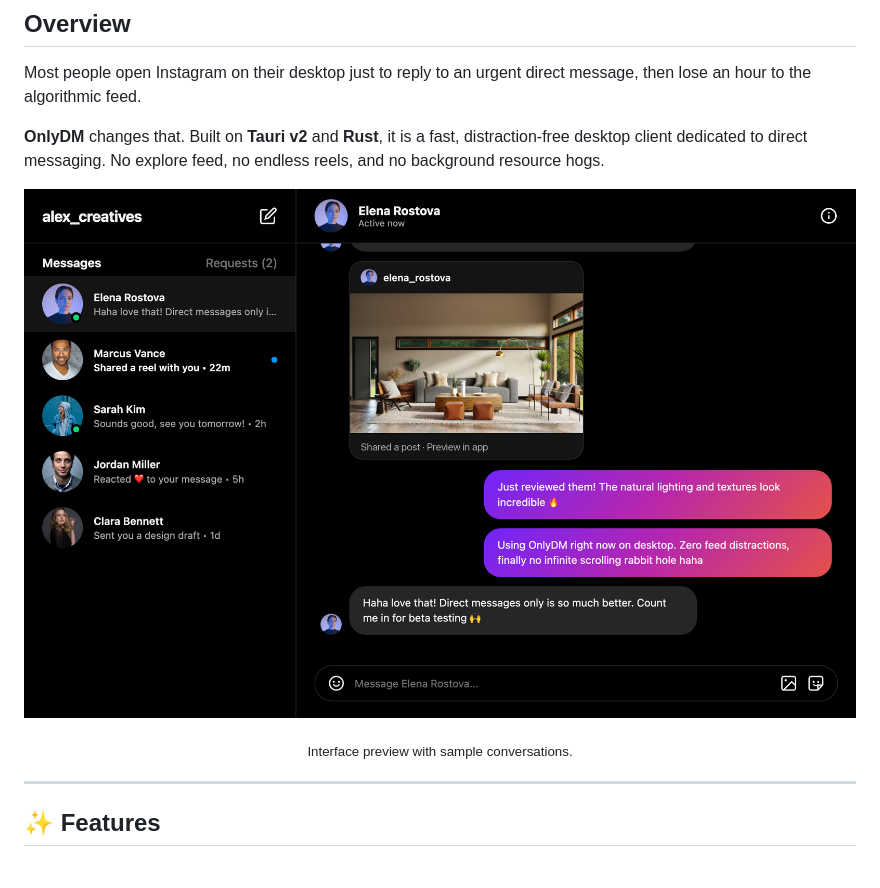
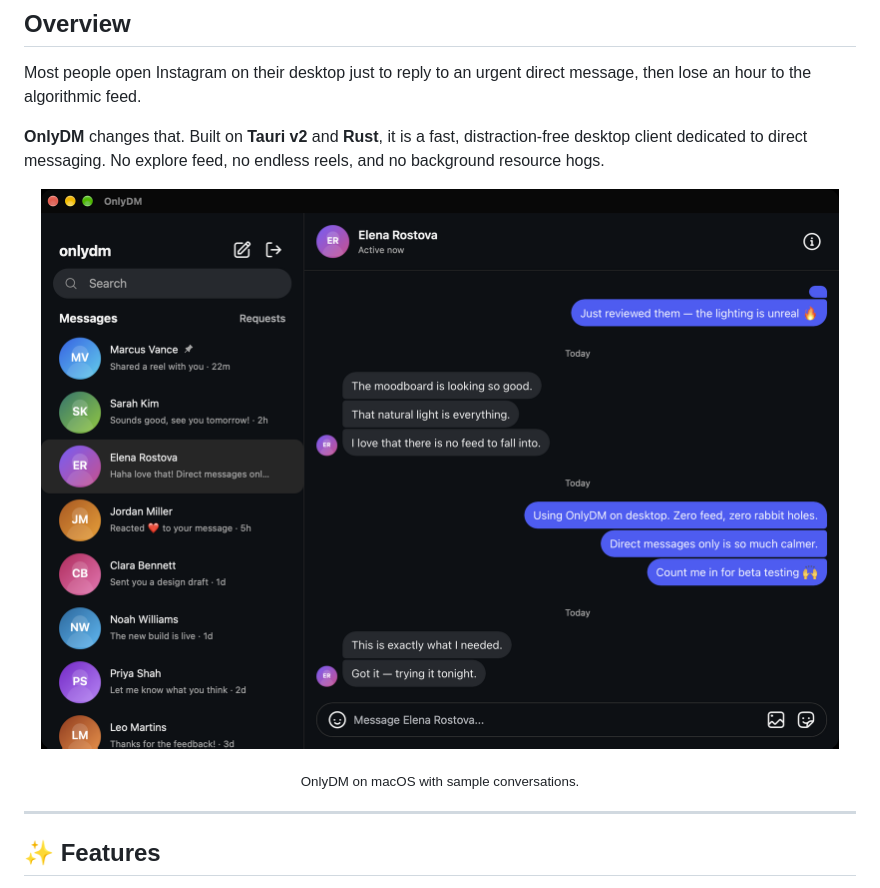
Before and after one commit to PW486/only-dm, a Markdown page: README.md, the part around one of its changes. Rendered like a GitHub page; pictures changed too: landing/assets/screenshot.png.

```diff
--- a/README.md
+++ b/README.md
@@ -35,7 +35,7 @@ Most people open Instagram on their desktop just to reply to an urgent direct me
 </p>
 
 <p align="center">
-  <sub>Interface preview with sample conversations.</sub>
+  <sub>OnlyDM on macOS with sample conversations.</sub>
 </p>
 
 ---
```
Also changed, not shown: other parts of README.md (+1 -1 lines), 2 other files.
